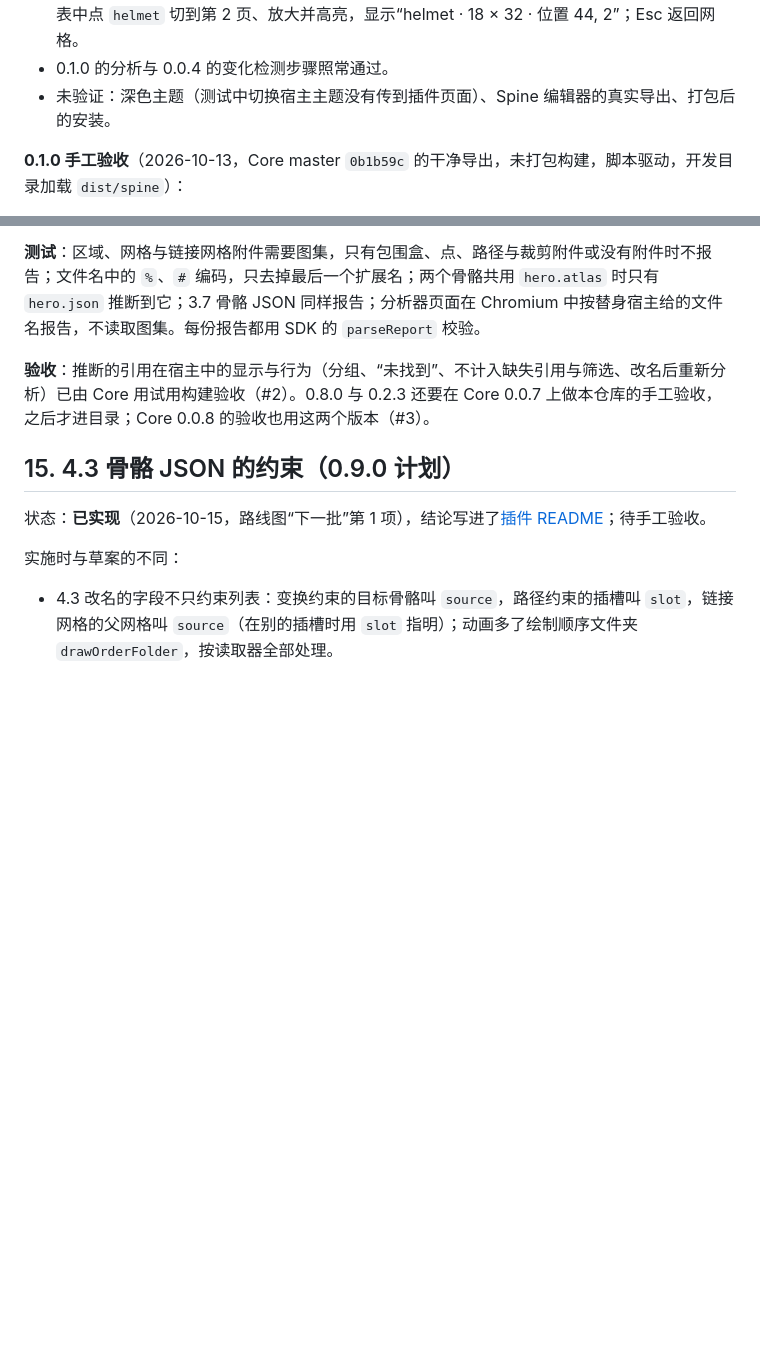
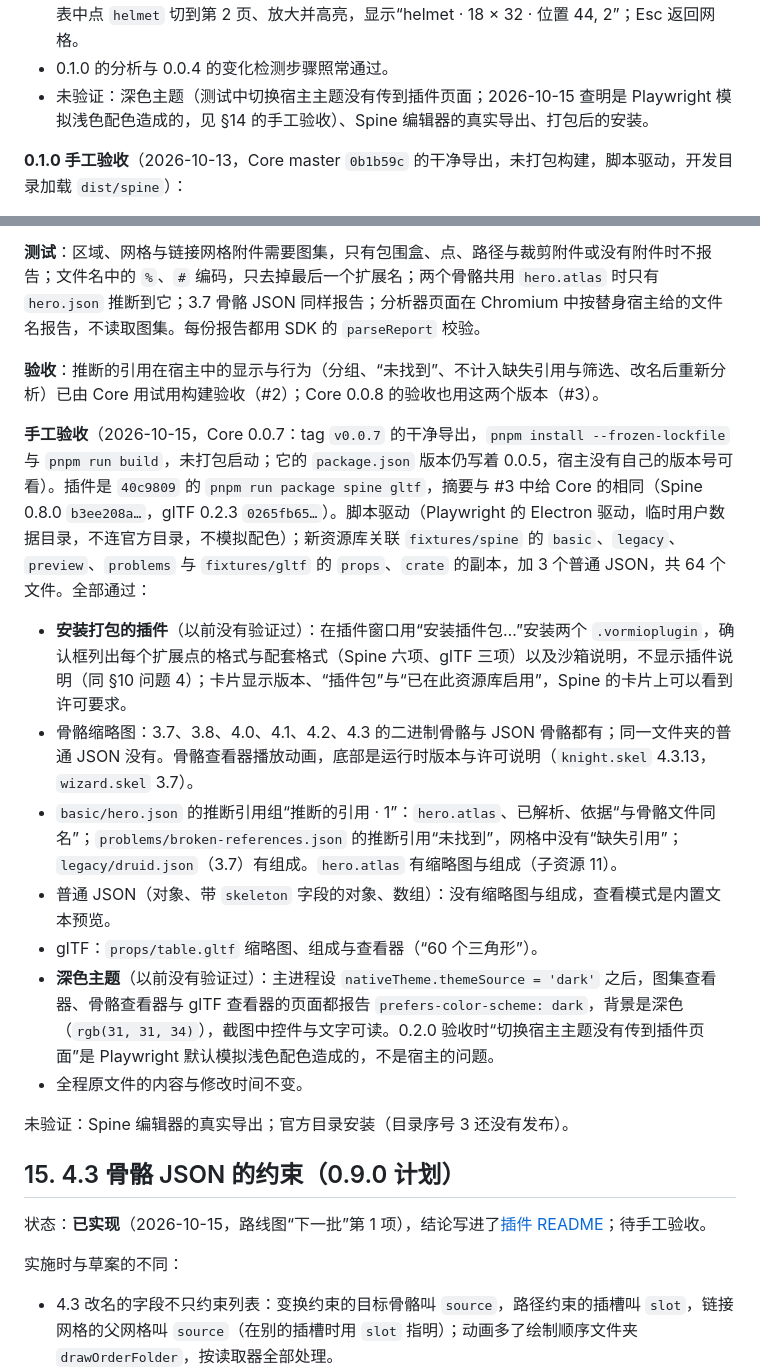
Before and after one commit to Vormio/Vormio-Plugins, a Markdown page: docs/plans/spine.md, 2 parts joined by grey strips. Rendered like a GitHub page; blank space fills up the shorter version.

```diff
--- a/docs/plans/spine.md
+++ b/docs/plans/spine.md
@@ -20,7 +20,7 @@
 - 网格中 `hero.atlas` 显示第一页贴图作为缩略图，320 × 160，与 128 × 64 的页面比例相同。
 - 查看模式打开插件查看器：显示“页面 1/2 · hero.png · 128 × 64 · 6 个区域”与区域框；在区域列表中点 `helmet` 切到第 2 页、放大并高亮，显示“helmet · 18 × 32 · 位置 44, 2”；Esc 返回网格。
 - 0.1.0 的分析与 0.0.4 的变化检测步骤照常通过。
-- 未验证：深色主题（测试中切换宿主主题没有传到插件页面）、Spine 编辑器的真实导出、打包后的安装。
+- 未验证：深色主题（测试中切换宿主主题没有传到插件页面；2026-10-15 查明是 Playwright 模拟浅色配色造成的，见 §14 的手工验收）、Spine 编辑器的真实导出、打包后的安装。
 
 **0.1.0 手工验收**（2026-10-13，Core master `0b1b59c` 的干净导出，未打包构建，脚本驱动，开发目录加载 `dist/spine`）：
 
@@ -337,7 +337,19 @@ Core 0.0.7 为 R2（Vormio/Vormio-Core#2）在报告中加入推断的引用：
 
 **测试**：区域、网格与链接网格附件需要图集，只有包围盒、点、路径与裁剪附件或没有附件时不报告；文件名中的 `%`、`#` 编码，只去掉最后一个扩展名；两个骨骼共用 `hero.atlas` 时只有 `hero.json` 推断到它；3.7 骨骼 JSON 同样报告；分析器页面在 Chromium 中按替身宿主给的文件名报告，不读取图集。每份报告都用 SDK 的 `parseReport` 校验。
 
-**验收**：推断的引用在宿主中的显示与行为（分组、“未找到”、不计入缺失引用与筛选、改名后重新分析）已由 Core 用试用构建验收（#2）。0.8.0 与 0.2.3 还要在 Core 0.0.7 上做本仓库的手工验收，之后才进目录；Core 0.0.8 的验收也用这两个版本（#3）。
+**验收**：推断的引用在宿主中的显示与行为（分组、“未找到”、不计入缺失引用与筛选、改名后重新分析）已由 Core 用试用构建验收（#2）；Core 0.0.8 的验收也用这两个版本（#3）。
+
+**手工验收**（2026-10-15，Core 0.0.7：tag `v0.0.7` 的干净导出，`pnpm install --frozen-lockfile` 与 `pnpm run build`，未打包启动；它的 `package.json` 版本仍写着 0.0.5，宿主没有自己的版本号可看）。插件是 `40c9809` 的 `pnpm run package spine gltf`，摘要与 #3 中给 Core 的相同（Spine 0.8.0 `b3ee208a…`，glTF 0.2.3 `0265fb65…`）。脚本驱动（Playwright 的 Electron 驱动，临时用户数据目录，不连官方目录，不模拟配色）；新资源库关联 `fixtures/spine` 的 `basic`、`legacy`、`preview`、`problems` 与 `fixtures/gltf` 的 `props`、`crate` 的副本，加 3 个普通 JSON，共 64 个文件。全部通过：
+
+- **安装打包的插件**（以前没有验证过）：在插件窗口用“安装插件包…”安装两个 `.vormioplugin`，确认框列出每个扩展点的格式与配套格式（Spine 六项、glTF 三项）以及沙箱说明，不显示插件说明（同 §10 问题 4）；卡片显示版本、“插件包”与“已在此资源库启用”，Spine 的卡片上可以看到许可要求。
+- 骨骼缩略图：3.7、3.8、4.0、4.1、4.2、4.3 的二进制骨骼与 JSON 骨骼都有；同一文件夹的普通 JSON 没有。骨骼查看器播放动画，底部是运行时版本与许可说明（`knight.skel` 4.3.13，`wizard.skel` 3.7）。
+- `basic/hero.json` 的推断引用组“推断的引用 · 1”：`hero.atlas`、已解析、依据“与骨骼文件同名”；`problems/broken-references.json` 的推断引用“未找到”，网格中没有“缺失引用”；`legacy/druid.json`（3.7）有组成。`hero.atlas` 有缩略图与组成（子资源 11）。
+- 普通 JSON（对象、带 `skeleton` 字段的对象、数组）：没有缩略图与组成，查看模式是内置文本预览。
+- glTF：`props/table.gltf` 缩略图、组成与查看器（“60 个三角形”）。
+- **深色主题**（以前没有验证过）：主进程设 `nativeTheme.themeSource = 'dark'` 之后，图集查看器、骨骼查看器与 glTF 查看器的页面都报告 `prefers-color-scheme: dark`，背景是深色（`rgb(31, 31, 34)`），截图中控件与文字可读。0.2.0 验收时“切换宿主主题没有传到插件页面”是 Playwright 默认模拟浅色配色造成的，不是宿主的问题。
+- 全程原文件的内容与修改时间不变。
+
+未验证：Spine 编辑器的真实导出；官方目录安装（目录序号 3 还没有发布）。
 
 ## 15. 4.3 骨骼 JSON 的约束（0.9.0 计划）
 
```
Also changed, not shown: docs/roadmap.md (+10 -10 lines).
